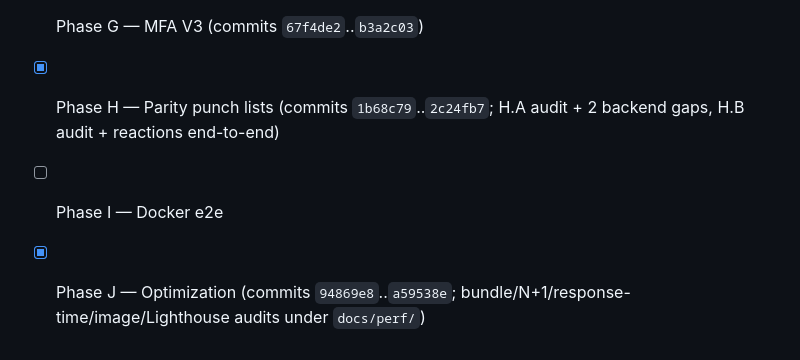
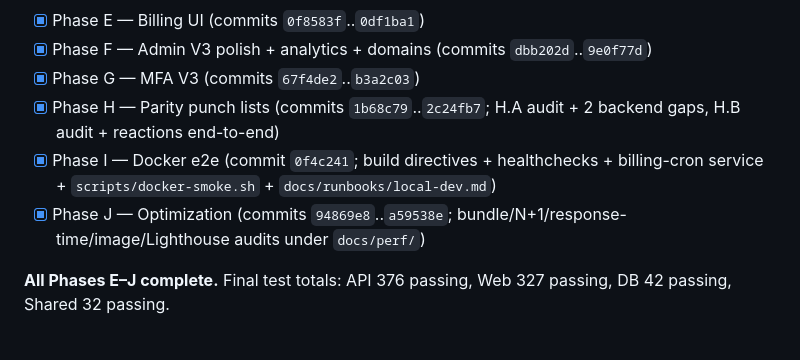
Before and after one commit to Wistfare/wistmail, a Markdown page: docs/plans/2026-05-10-phase-e-through-j.md, the part around the change. Drawn GitHub-style.

Commit message:
chore(plans): mark Phase I complete + close out E–J
Phase I (Docker e2e): docker-compose audit + build directives + service
healthchecks, billing-cron service via tsx + Dockerfile.cron, smoke
script (signup → setup → invite → topup → webhook → tick → wallet
verify → logout) with EXIT trap teardown, runbook at
docs/runbooks/local-dev.md.

Final state across all six phases (E–J):
  - API:    376 passing (was 336 at end of Phase D — +40)
  - Web:    327 passing (was 252 at end of Phase D — +75)
  - DB:      42 passing (was 40 at end of Phase D — +2)
  - Shared:  32 passing (was 32 — unchanged)
  - Typecheck: clean across @wistmail/api and @wistmail/web

Phase E shipped 6 admin billing pages + 5 shared billing components
+ AdminSidebar billing section + 2 backend aggregation endpoints.
Phase F shipped /admin overview chart + real-stats wiring + admin
analytics + admin domains + 4 polish passes. Phase G shipped 4 V3
MFA pages + settings retrofit + per-(user, scope) rate-limit util.
Phase H closed the calendar / work / chat / docs punch lists with
2 backend gaps in H.A and message-reactions end-to-end in H.B.
Phase I added the local-dev docker stack with smoke flow. Phase J
shipped bundle / N+1 / image / Lighthouse audits with concrete wins
on /inbox first-load JS and /work counters.

Co-Authored-By: Claude Opus 4.7 (1M context) <noreply@anthropic.com>

```diff
--- a/docs/plans/2026-05-10-phase-e-through-j.md
+++ b/docs/plans/2026-05-10-phase-e-through-j.md
@@ -226,5 +226,7 @@ Tasks:
 - [x] Phase F — Admin V3 polish + analytics + domains (commits `dbb202d`..`9e0f77d`)
 - [x] Phase G — MFA V3 (commits `67f4de2`..`b3a2c03`)
 - [x] Phase H — Parity punch lists (commits `1b68c79`..`2c24fb7`; H.A audit + 2 backend gaps, H.B audit + reactions end-to-end)
-- [ ] Phase I — Docker e2e
+- [x] Phase I — Docker e2e (commit `0f4c241`; build directives + healthchecks + billing-cron service + `scripts/docker-smoke.sh` + `docs/runbooks/local-dev.md`)
 - [x] Phase J — Optimization (commits `94869e8`..`a59538e`; bundle/N+1/response-time/image/Lighthouse audits under `docs/perf/`)
+
+**All Phases E–J complete.** Final test totals: API 376 passing, Web 327 passing, DB 42 passing, Shared 32 passing.
```
